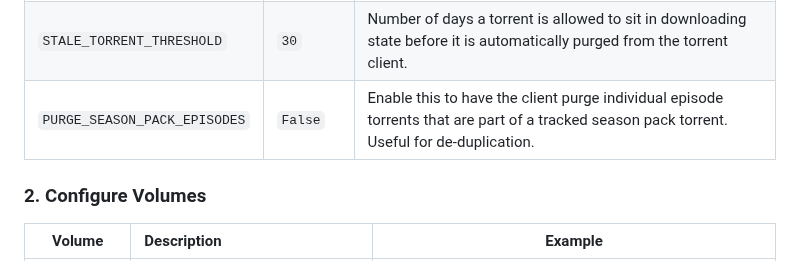
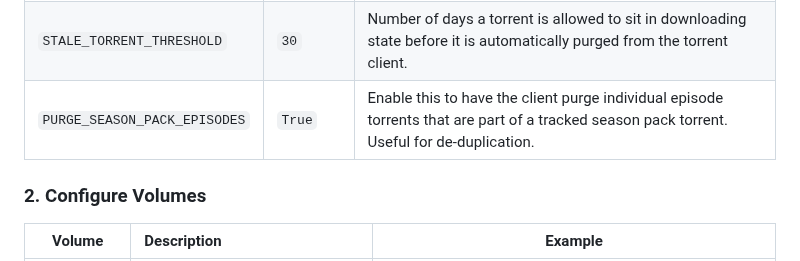
Before and after one commit to HumeHouse/privateindexer-client, a Markdown page: README.md, the part around the change. Drawn GitHub-style.

Commit message:
fix(docs): update default env var value

```diff
--- a/README.md
+++ b/README.md
@@ -59,7 +59,7 @@ below
 | `LOG_LEVEL`                  | `INFO`        | Lowest log level to show in console. Can be `DEBUG`, `INFO`, `WARNING`, `ERROR`, or `CRITICAL` where `DEBUG` shows most amount of logs      |
 | `PURGE_UNTRACKED_TORRENTS`   | `False`       | Enable this to have the client purge any dangling torent files that aren't currently tracked in the database - this can be destructive.     |
 | `STALE_TORRENT_THRESHOLD`    | `30`          | Number of days a torrent is allowed to sit in downloading state before it is automatically purged from the torrent client.                  |
-| `PURGE_SEASON_PACK_EPISODES` | `False`       | Enable this to have the client purge individual episode torrents that are part of a tracked season pack torrent. Useful for de-duplication. |
+| `PURGE_SEASON_PACK_EPISODES` | `True`        | Enable this to have the client purge individual episode torrents that are part of a tracked season pack torrent. Useful for de-duplication. |
 
 ### 2. Configure Volumes
 
```
